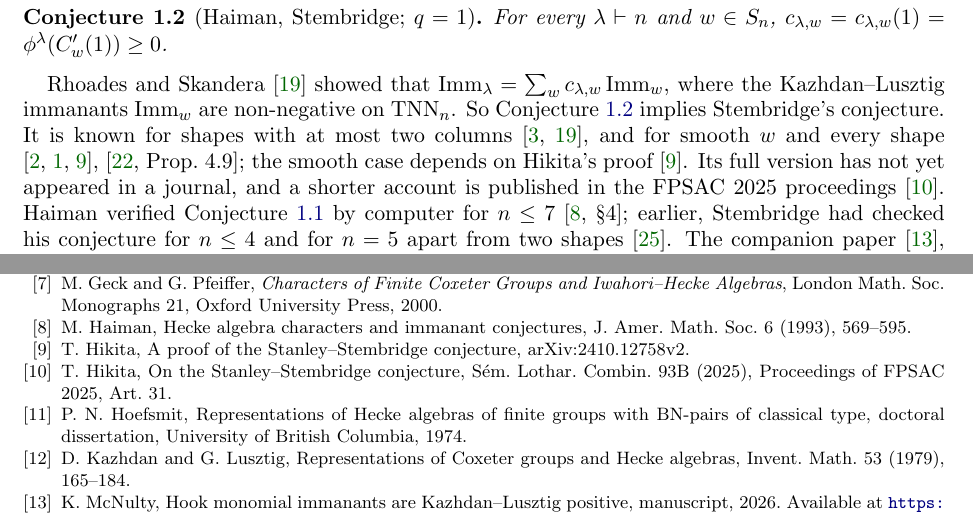
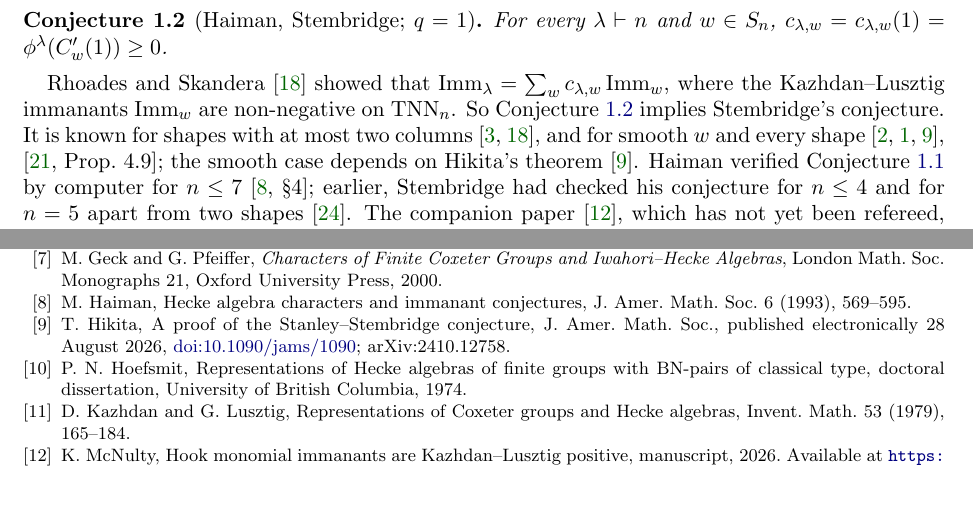
Before and after one commit to keithmcnulty/haiman-immanants-papers-n10-hooks, a LaTeX paper (paper/haiman_n10.tex): two parts of pages 2 and 25 of 25, joined at a grey line, cut so that both start at the same text. Compiled offline with pdfLaTeX.

Commit message:
Papers I, II: cite Hikita's JAMS paper (doi:10.1090/jams/1090)
Drop the 'not yet appeared in a journal' caveat and the FPSAC 2025 reference.

```diff
--- a/paper/haiman_n10.tex
+++ b/paper/haiman_n10.tex
@@ -72,7 +72,7 @@ At $q=1$, $C'_w$ specialises to $\Cp w=\sum_{v\le w}P_{v,w}(1)\,v$, and Conjectu
 For every $\lambda\vdash n$ and $w\in S_n$, $c_{\lambda,w}=c_{\lambda,w}(1)=\phi^\lambda(\Cp w)\ge 0$.
 \end{conjecture}
 
-Rhoades and Skandera \cite{RS06} showed that $\Imm_\lambda=\sum_wc_{\lambda,w}\Imm_w$, where the Kazhdan--Lusztig immanants $\Imm_w$ are non-negative on $\TNN_n$. So Conjecture~\ref{conj:H} implies Stembridge's conjecture. It is known for shapes with at most two columns \cite{CSS,RS06}, and for smooth $w$ and every shape \cite{CHSS,AN,Hik}, \cite[Prop.~4.9]{Ska25}; the smooth case depends on Hikita's proof \cite{Hik}. Its full version has not yet appeared in a journal, and a shorter account is published in the FPSAC 2025 proceedings \cite{Hik25}. Haiman verified Conjecture~\ref{conj:Hq} by computer for $n\le7$ \cite[\S4]{Hai}; earlier, Stembridge had checked his conjecture for $n\le4$ and for $n=5$ apart from two shapes \cite{Ste92}. The companion paper \cite{McN}, which has not yet been refereed, gives a proof for all hooks and every $n$. Our main result extends Haiman's verification to $n\le10$.
+Rhoades and Skandera \cite{RS06} showed that $\Imm_\lambda=\sum_wc_{\lambda,w}\Imm_w$, where the Kazhdan--Lusztig immanants $\Imm_w$ are non-negative on $\TNN_n$. So Conjecture~\ref{conj:H} implies Stembridge's conjecture. It is known for shapes with at most two columns \cite{CSS,RS06}, and for smooth $w$ and every shape \cite{CHSS,AN,Hik}, \cite[Prop.~4.9]{Ska25}; the smooth case depends on Hikita's theorem \cite{Hik}. Haiman verified Conjecture~\ref{conj:Hq} by computer for $n\le7$ \cite[\S4]{Hai}; earlier, Stembridge had checked his conjecture for $n\le4$ and for $n=5$ apart from two shapes \cite{Ste92}. The companion paper \cite{McN}, which has not yet been refereed, gives a proof for all hooks and every $n$. Our main result extends Haiman's verification to $n\le10$.
 
 \begin{theorem}\label{thm:main}
 For every $n\le10$, every $\lambda\vdash n$ and every $w\in S_n$, $c_{\lambda,w}(q)$ has non-negative integer coefficients and is symmetric and unimodal about $q^{\ell(w)/2}$. In particular $c_{\lambda,w}=c_{\lambda,w}(1)$ is a non-negative integer.
@@ -841,8 +841,7 @@ During the preparation of this work the author used Claude (Anthropic), through
 \bibitem{FZ} S.~Fomin and A.~Zelevinsky, Double Bruhat cells and total positivity, J.\ Amer.\ Math.\ Soc.\ 12 (1999), 335--380.
 \bibitem{GP} M.~Geck and G.~Pfeiffer, \emph{Characters of Finite Coxeter Groups and Iwahori--Hecke Algebras}, London Math.\ Soc.\ Monographs 21, Oxford University Press, 2000.
 \bibitem{Hai} M.~Haiman, Hecke algebra characters and immanant conjectures, J.\ Amer.\ Math.\ Soc.\ 6 (1993), 569--595.
-\bibitem{Hik} T.~Hikita, A proof of the Stanley--Stembridge conjecture, arXiv:2410.12758v2.
-\bibitem{Hik25} T.~Hikita, On the Stanley--Stembridge conjecture, S\'em.\ Lothar.\ Combin.\ 93B (2025), Proceedings of FPSAC 2025, Art.~31.
+\bibitem{Hik} T.~Hikita, A proof of the Stanley--Stembridge conjecture, J.\ Amer.\ Math.\ Soc., published electronically 28 August 2026, \href{https://doi.org/10.1090/jams/1090}{doi:10.1090/jams/1090}; arXiv:2410.12758.
 \bibitem{Hoe74} P.~N.~Hoefsmit, Representations of Hecke algebras of finite groups with BN-pairs of classical type, doctoral dissertation, University of British Columbia, 1974.
 \bibitem{KL} D.~Kazhdan and G.~Lusztig, Representations of Coxeter groups and Hecke algebras, Invent.\ Math.\ 53 (1979), 165--184.
 \bibitem{McN} K.~McNulty, Hook monomial immanants are Kazhdan--Lusztig positive, manuscript, 2026. Available at \url{https://github.com/keithmcnulty/haiman-immanants-papers-n10-hooks}.
```
Also changed, not shown: paper/hooks_kl.tex (+2 -3 lines), paper/McNulty_Haiman_n10.pdf, paper/McNulty_Hook_KL_Positivity.pdf.
